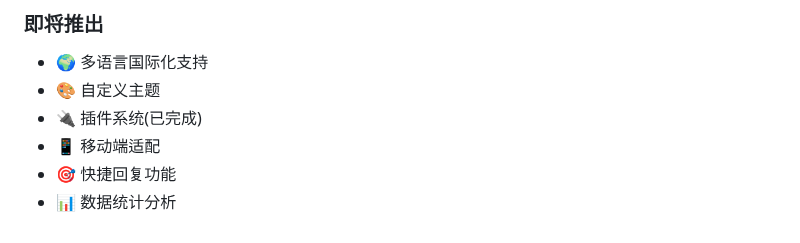
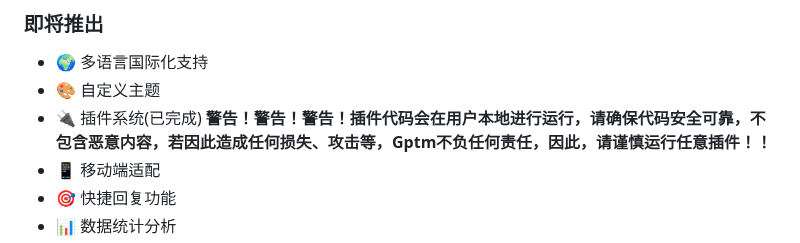
Before and after one commit to Technicalflight/Gptm, a Markdown page: README.md, the part around the change. Drawn GitHub-style.

```diff
--- a/README.md
+++ b/README.md
@@ -55,7 +55,7 @@
 ### 即将推出
 - 🌍 多语言国际化支持
 - 🎨 自定义主题
-- 🔌 插件系统(已完成)
+- 🔌 插件系统(已完成)  <font face="微软雅黑" color=#FF0000 >**警告！警告！警告！插件代码会在用户本地进行运行，请确保代码安全可靠，不包含恶意内容，若因此造成任何损失、攻击等，Gptm不负任何责任，因此，请谨慎运行任意插件！！** </font>
 - 📱 移动端适配
 - 🎯 快捷回复功能
 - 📊 数据统计分析
```
